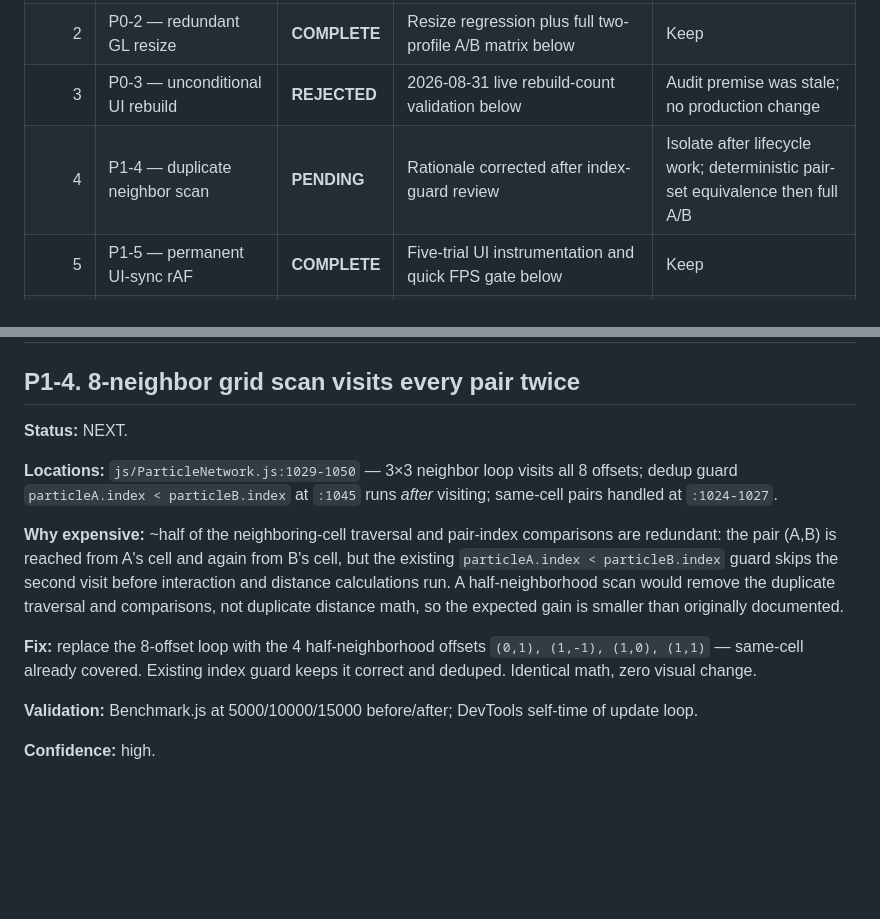
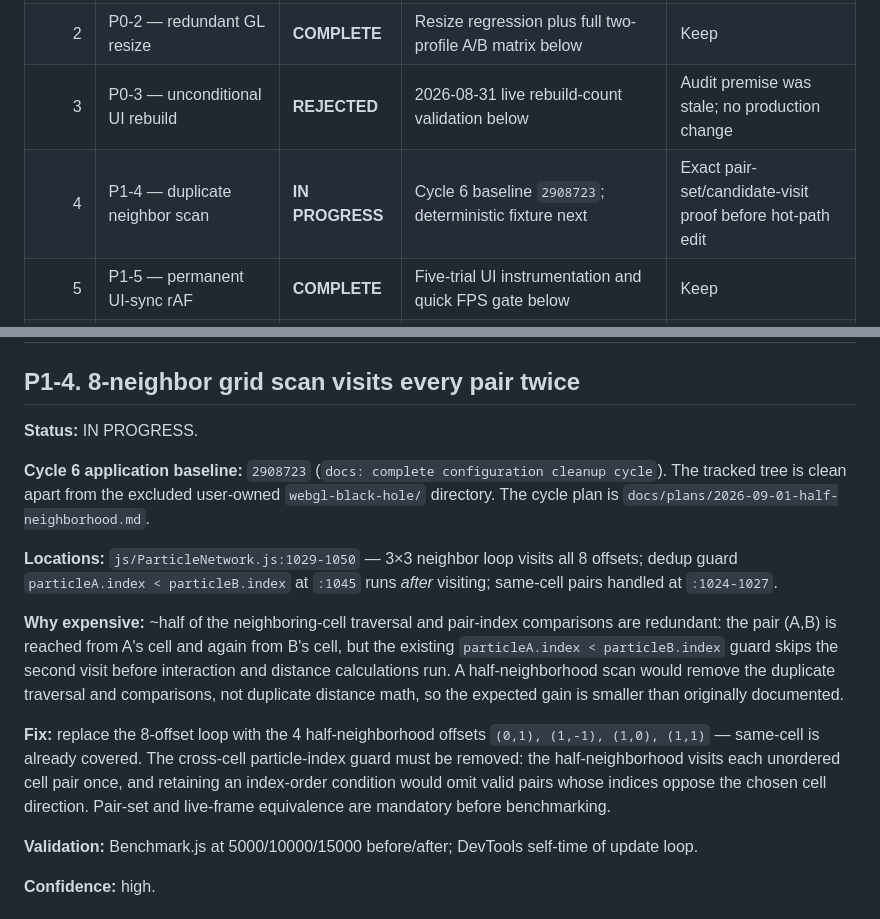
Before and after one commit to HamzaETTH/HamzaETTH.github.io, a Markdown page: OPTIMIZATION.md, 2 parts joined by grey strips. Rendered like a GitHub page; blank space fills up the shorter version.

Commit message:
docs: plan half-neighborhood cycle

```diff
--- a/OPTIMIZATION.md
+++ b/OPTIMIZATION.md
@@ -13,7 +13,7 @@ This file is the permanent optimization record. Every optimization must be isola
 | 1 | P0-1 — pair-loop allocations | **COMPLETE** | Full two-profile A/B matrix below | Keep |
 | 2 | P0-2 — redundant GL resize | **COMPLETE** | Resize regression plus full two-profile A/B matrix below | Keep |
 | 3 | P0-3 — unconditional UI rebuild | **REJECTED** | 2026-08-31 live rebuild-count validation below | Audit premise was stale; no production change |
-| 4 | P1-4 — duplicate neighbor scan | **PENDING** | Rationale corrected after index-guard review | Isolate after lifecycle work; deterministic pair-set equivalence then full A/B |
+| 4 | P1-4 — duplicate neighbor scan | **IN PROGRESS** | Cycle 6 baseline `2908723`; deterministic fixture next | Exact pair-set/candidate-visit proof before hot-path edit |
 | 5 | P1-5 — permanent UI-sync rAF | **COMPLETE** | Five-trial UI instrumentation and quick FPS gate below | Keep |
 | 6 | P1-10 — per-particle color work | **COMPLETE** | Deterministic color-path test plus focused three-trial A/B matrix below | Keep |
 | 7 | P2-1 — repeated pair thresholds | **REJECTED** | Deterministic win, but focused FPS gate confirmed a regression | Production change removed |
@@ -185,13 +185,15 @@ Progress protocol:
 
 ## P1-4. 8-neighbor grid scan visits every pair twice
 
-**Status:** NEXT.
+**Status:** IN PROGRESS.
+
+**Cycle 6 application baseline:** `2908723` (`docs: complete configuration cleanup cycle`). The tracked tree is clean apart from the excluded user-owned `webgl-black-hole/` directory. The cycle plan is `docs/plans/2026-09-01-half-neighborhood.md`.
 
 **Locations:** `js/ParticleNetwork.js:1029-1050` — 3×3 neighbor loop visits all 8 offsets; dedup guard `particleA.index < particleB.index` at `:1045` runs *after* visiting; same-cell pairs handled at `:1024-1027`.
 
 **Why expensive:** ~half of the neighboring-cell traversal and pair-index comparisons are redundant: the pair (A,B) is reached from A's cell and again from B's cell, but the existing `particleA.index < particleB.index` guard skips the second visit before interaction and distance calculations run. A half-neighborhood scan would remove the duplicate traversal and comparisons, not duplicate distance math, so the expected gain is smaller than originally documented.
 
-**Fix:** replace the 8-offset loop with the 4 half-neighborhood offsets `(0,1), (1,-1), (1,0), (1,1)` — same-cell already covered. Existing index guard keeps it correct and deduped. Identical math, zero visual change.
+**Fix:** replace the 8-offset loop with the 4 half-neighborhood offsets `(0,1), (1,-1), (1,0), (1,1)` — same-cell is already covered. The cross-cell particle-index guard must be removed: the half-neighborhood visits each unordered cell pair once, and retaining an index-order condition would omit valid pairs whose indices oppose the chosen cell direction. Pair-set and live-frame equivalence are mandatory before benchmarking.
 
 **Validation:** Benchmark.js at 5000/10000/15000 before/after; DevTools self-time of update loop.
 
```
Also changed, not shown: docs/plans/2026-09-01-half-neighborhood.md (added, +24 -0 lines).
